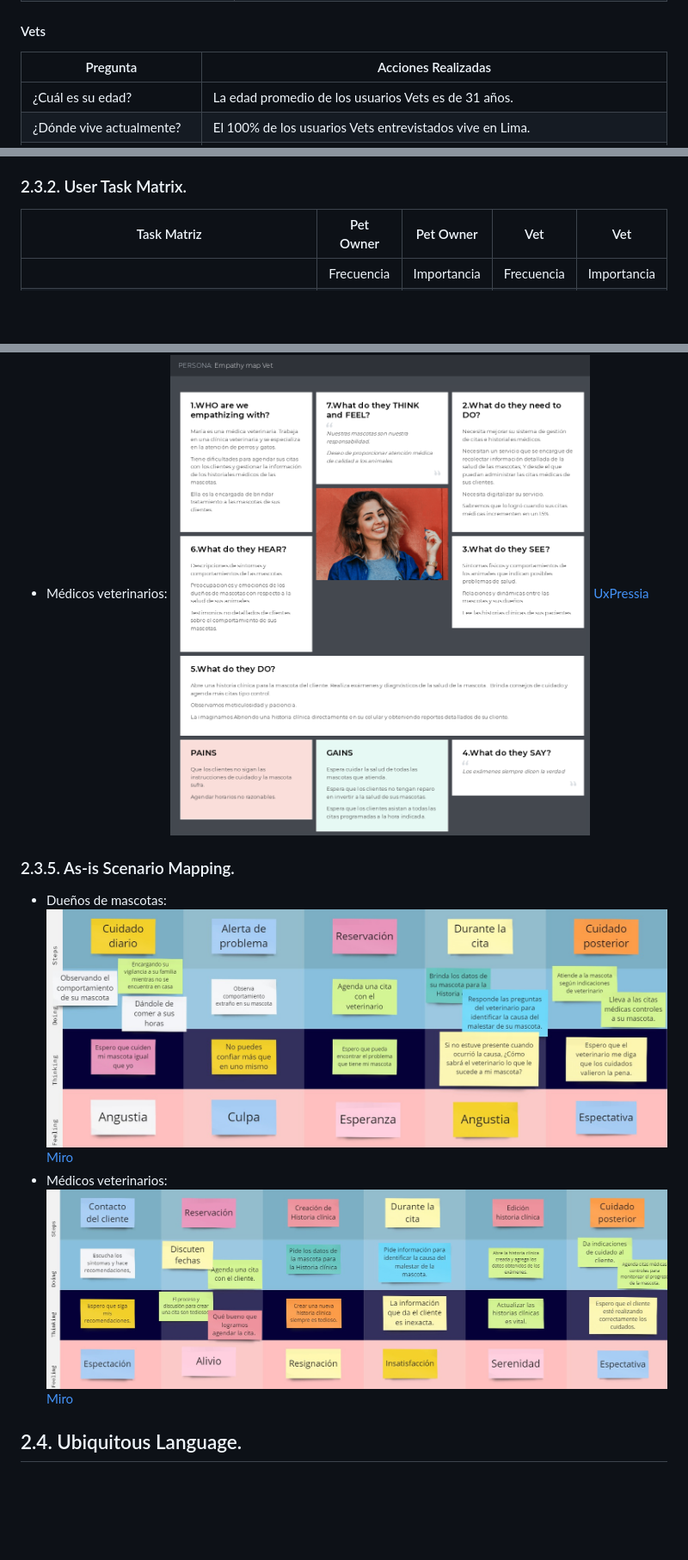
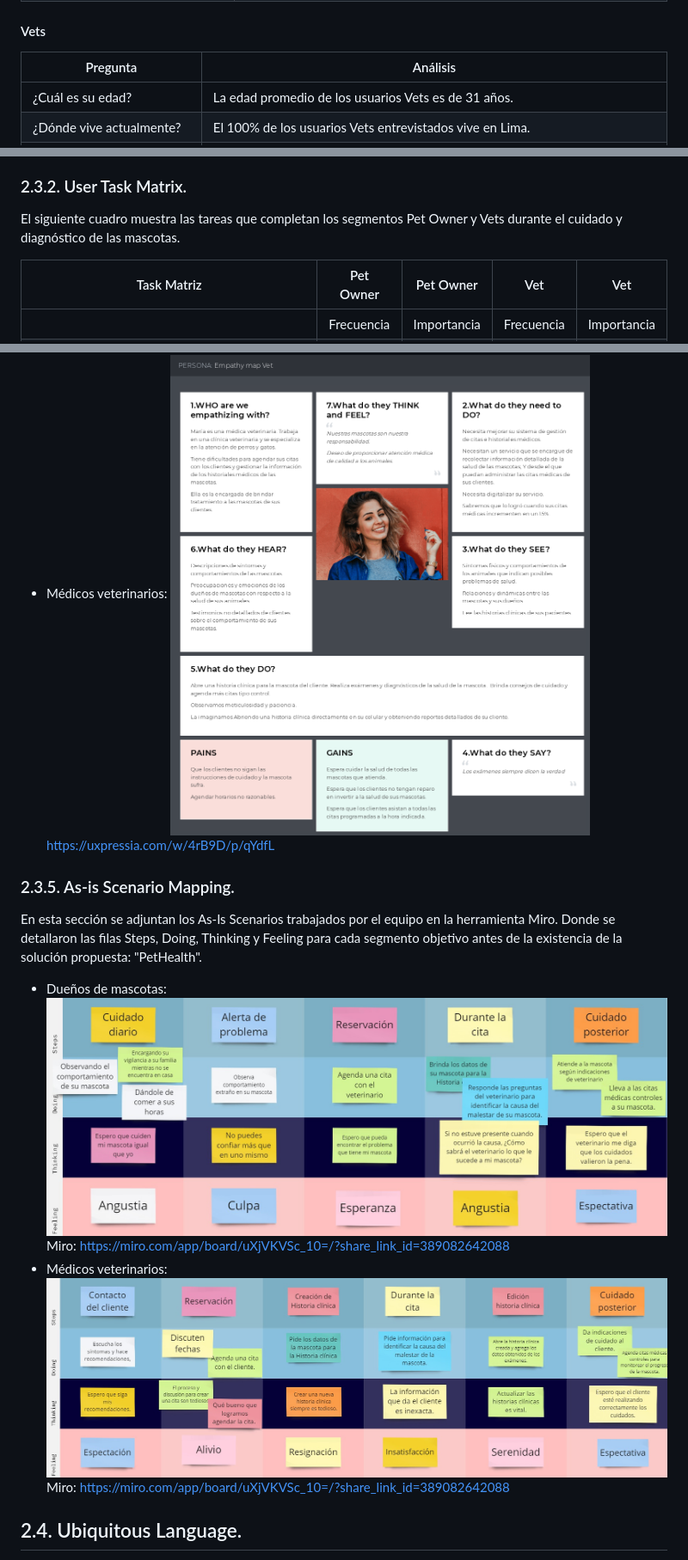
Before and after one commit to XForce-IOt/upc-pre-202401-si572-WS71-XForce-report, a Markdown page: Capítulo_II_Requirements_Elicitation_And_Analysis.md, 3 parts joined by grey strips. Shown at 86% size. Drawn GitHub-style; blank space fills up the shorter version.

```diff
--- a/Capítulo_II_Requirements_Elicitation_And_Analysis.md
+++ b/Capítulo_II_Requirements_Elicitation_And_Analysis.md
@@ -395,7 +396,7 @@ La entrevista realizada a Henry Nicolas Velarde Bernales un joven veterinario de
 | ¿Cada cuánto tiempo agenda estas citas para su mascota? ¿Cuál es el motivo? | Los usuarios PetOwners reservan sus citas al veterinario cada 25 días en promedio y el principal motivo es la limpieza y corte de pelo de sus mascotas.                                                |
 #### Vets
 
-| Pregunta                                                                   | Acciones Realizadas                                                                                                                                                                                                                                                                                                                                                                                                                                      |
+| Pregunta                                                                   | Análisis                                                                                                                                                                                                                                                                                                                                                                                                                                      |
 |----------------------------------------------------------------------------|----------------------------------------------------------------------------------------------------------------------------------------------------------------------------------------------------------------------------------------------------------------------------------------------------------------------------------------------------------------------------------------------------------------------------------------------------------|
 | ¿Cuál es su edad?                                                          | La edad promedio de los usuarios Vets es de 31 años.                                                                                                                                                                                                                                                                                                                                                                                                     |
 | ¿Dónde vive actualmente?                                                   | El 100% de los usuarios Vets entrevistados vive en Lima.                                                                                                                                                                                                                                                                                                                                                                                                 |
@@ -425,6 +426,8 @@ Estos artefactos se utilizan para la posterior ceación del As-Is Scenario map,
 ![Vet User Persona](./Resources/images/Vet.png)
 [https://uxpressia.com/w/4rB9D/p/rJ76I](https://uxpressia.com/w/4rB9D/p/rJ76I)
 ### 2.3.2. User Task Matrix.
+El siguiente cuadro muestra las tareas que completan los segmentos Pet Owner y Vets durante el cuidado y diagnóstico de las mascotas.
+
 | Task Matriz                                                                                                         | Pet Owner  | Pet Owner   | Vet        | Vet         |
 |---------------------------------------------------------------------------------------------------------------------|------------|-------------|------------|-------------|
 |                                                                                                                     | Frecuencia | Importancia | Frecuencia | Importancia |
@@ -468,13 +480,15 @@ Frecuencia:
 - Médicos veterinarios:
 ![Vet Empathy Mapping](./Resources/images/EmpathymapVet.png)
-[UxPressia](https://uxpressia.com/w/4rB9D/p/qYdfL)
+[https://uxpressia.com/w/4rB9D/p/qYdfL](https://uxpressia.com/w/4rB9D/p/qYdfL)
 ### 2.3.5. As-is Scenario Mapping.
+En esta sección se adjuntan los As-Is Scenarios trabajados por el equipo en la herramienta Miro.
+Donde se detallaron las filas Steps, Doing, Thinking y Feeling para cada segmento objetivo antes de la existencia de la solución propuesta: "PetHealth".
 - Dueños de mascotas:
 ![Pet Owner As-is Scenario Mapping](./Resources/images/AsIsPetOwner.jpg)
-[Miro](https://miro.com/app/board/uXjVKVSc_10=/?share_link_id=389082642088)
+Miro: [https://miro.com/app/board/uXjVKVSc_10=/?share_link_id=389082642088](https://miro.com/app/board/uXjVKVSc_10=/?share_link_id=389082642088)
 - Médicos veterinarios:
 ![Vet As-is Scenario Mapping](./Resources/images/AsIsVet.jpg)
-[Miro](https://miro.com/app/board/uXjVKVSc_10=/?share_link_id=389082642088)
+Miro: [https://miro.com/app/board/uXjVKVSc_10=/?share_link_id=389082642088](https://miro.com/app/board/uXjVKVSc_10=/?share_link_id=389082642088)
 
 
 ## 2.4. Ubiquitous Language.
```
Also changed, not shown: other parts of Capítulo_II_Requirements_Elicitation_And_Analysis.md (+39 -23 lines), Resources/images/VetJM.png (deleted), Resources/images/VetJME.png (added).
